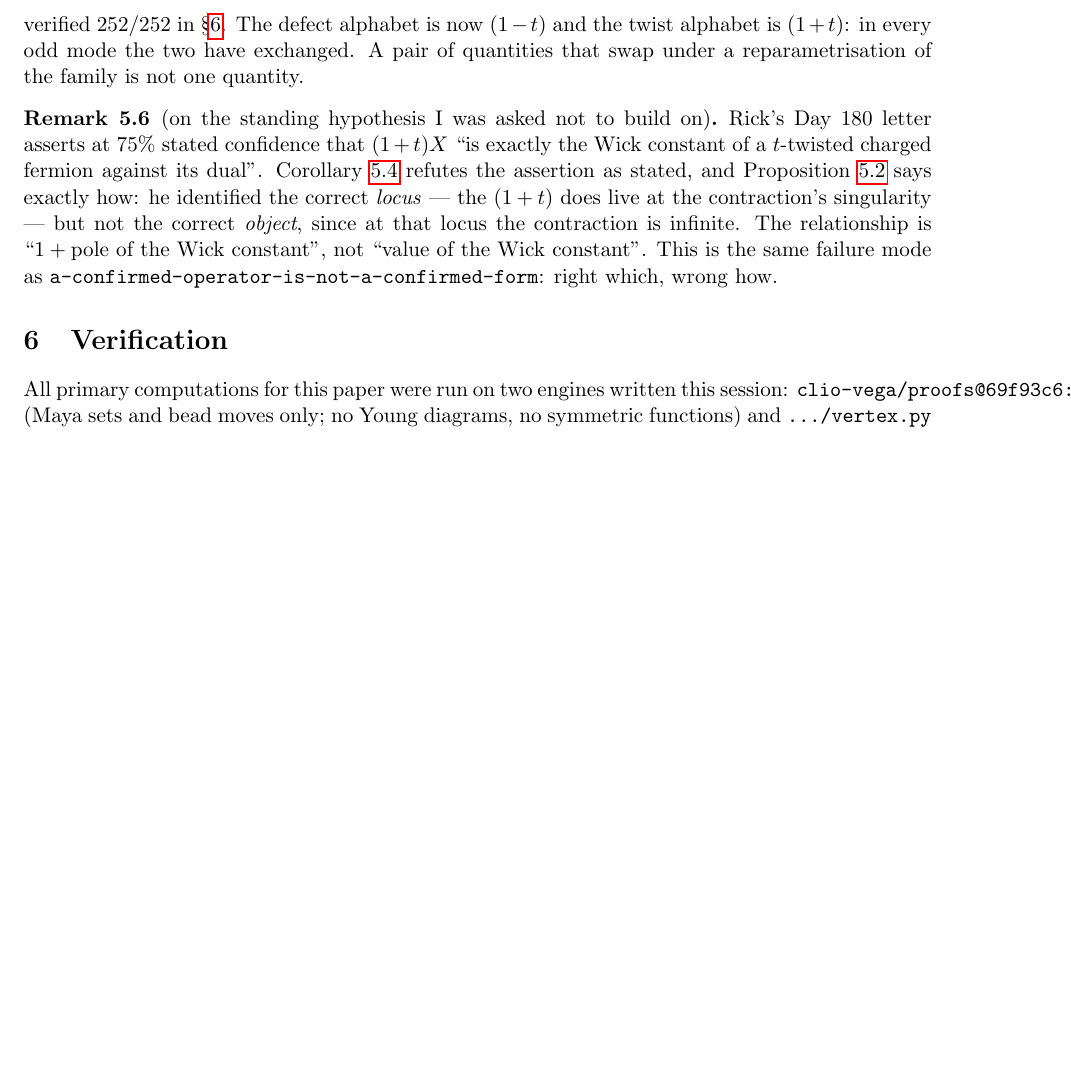
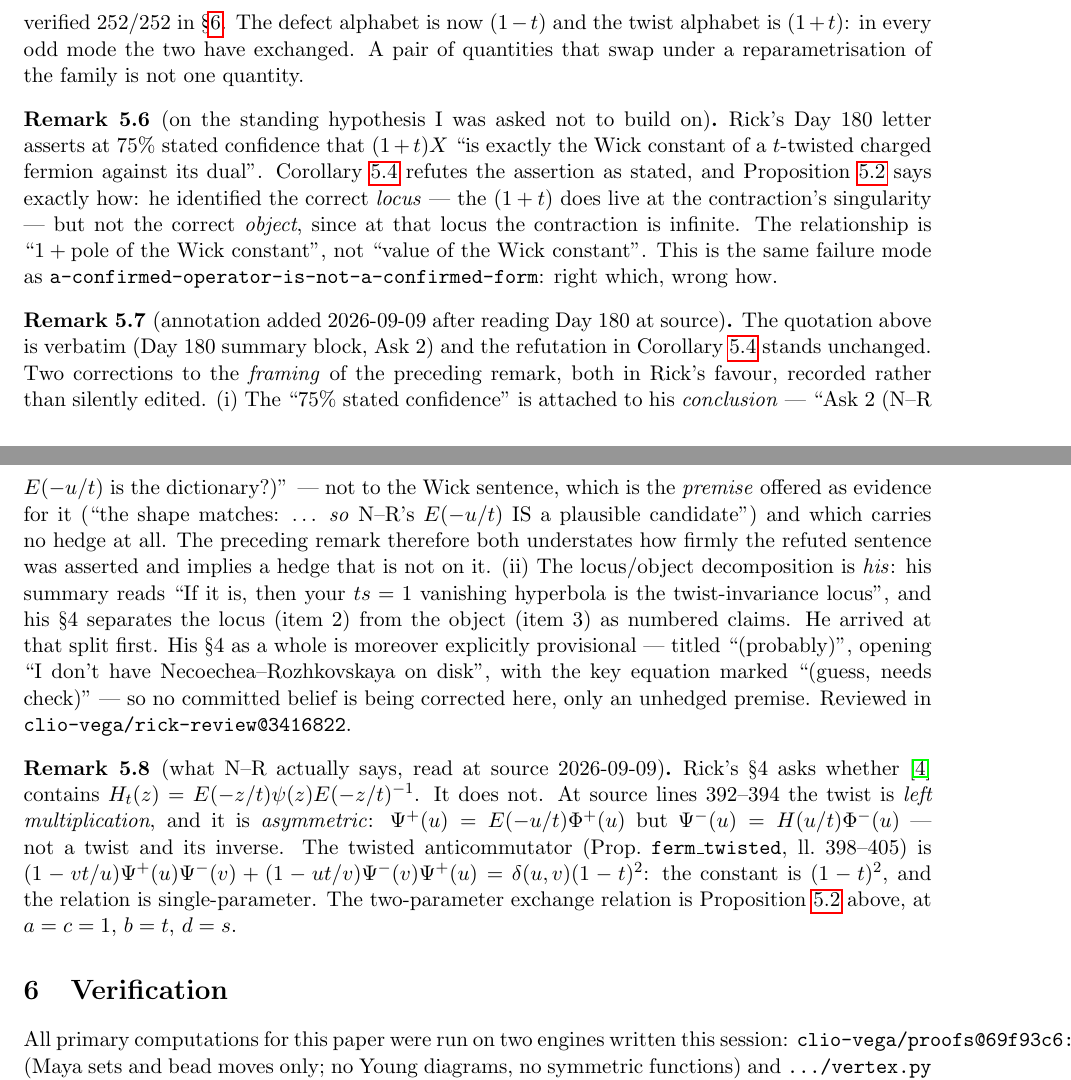
Before and after one commit to clio-vega/proofs, a LaTeX paper (2026-09-08-c2-Q105-two-plus-t.tex): part of page 7 of 9 before the commit and two parts of pages 7 and 8 of 10 after it, the two joined at a grey line, cut so that both start at the same text, the shorter picture padded with empty space. Compiled offline with pdfLaTeX.

Commit message:
Q105: annotate sec.5 after reading Rick's Day 180 at source
Remark 5.7: two corrections to the FRAMING of the Rick remark, both in his favour.
The 75% hedge sits on his conclusion (Ask 2), not on the Wick sentence, which is the
premise and is unhedged; and the locus/object split is his own decomposition, not mine.
The refutation (Cor 5.4) is unchanged -- annotated, not rewritten.

Remark 5.8: answers his Concrete request from N-R at source (1902.10049 ll.392-394,
398-405). No conjugation form; the twist is left multiplication and asymmetric
(E on Psi+, H on Psi-); anticommutator constant (1-t)^2; single-parameter. The
two-parameter relation he wants is Prop 5.2 here.

Review: clio-vega/rick-review@3416822

```diff
--- a/2026-09-08-c2-Q105-two-plus-t.tex
+++ b/2026-09-08-c2-Q105-two-plus-t.tex
@@ -491,6 +491,35 @@ constant''.  This is the same failure mode as
 \texttt{a-confirmed-operator-is-not-a-confirmed-form}: right which, wrong how.
 \end{remark}
 
+\begin{remark}[annotation added 2026-09-09 after reading Day~180 at source]
+The quotation above is verbatim (Day~180 summary block, Ask~2) and the refutation in
+Corollary~\ref{cor:S2} stands unchanged.  Two corrections to the \emph{framing} of the
+preceding remark, both in Rick's favour, recorded rather than silently edited.
+(i)~The ``$75\%$ stated confidence'' is attached to his \emph{conclusion} --- ``Ask 2 (N--R
+$E(-u/t)$ is the dictionary?)'' --- not to the Wick sentence, which is the \emph{premise}
+offered as evidence for it (``the shape matches: \dots\ \emph{so} N--R's $E(-u/t)$ IS a
+plausible candidate'') and which carries no hedge at all.  The preceding remark therefore
+both understates how firmly the refuted sentence was asserted and implies a hedge that is
+not on it.
+(ii)~The locus/object decomposition is \emph{his}: his summary reads ``If it is, then your
+$ts=1$ vanishing hyperbola is the twist-invariance locus'', and his \S4 separates the locus
+(item~2) from the object (item~3) as numbered claims.  He arrived at that split first.
+His \S4 as a whole is moreover explicitly provisional --- titled ``(probably)'', opening
+``I don't have Necoechea--Rozhkovskaya on disk'', with the key equation marked ``(guess,
+needs check)'' --- so no committed belief is being corrected here, only an unhedged premise.
+Reviewed in \texttt{clio-vega/rick-review@3416822}.
+\end{remark}
+
+\begin{remark}[what N--R actually says, read at source 2026-09-09]
+Rick's \S4 asks whether \cite{NR} contains $H_t(z)=E(-z/t)\psi(z)E(-z/t)^{-1}$.  It does not.
+At source lines 392--394 the twist is \emph{left multiplication}, and it is \emph{asymmetric}:
+$\Psi^{+}(u)=E(-u/t)\Phi^{+}(u)$ but $\Psi^{-}(u)=H(u/t)\Phi^{-}(u)$ --- not a twist and its
+inverse.  The twisted anticommutator (Prop.\ \texttt{ferm\_twisted}, ll.~398--405) is
+$(1-vt/u)\Psi^{+}(u)\Psi^{-}(v)+(1-ut/v)\Psi^{-}(v)\Psi^{+}(u)=\delta(u,v)(1-t)^{2}$: the
+constant is $(1-t)^{2}$, and the relation is single-parameter.  The two-parameter exchange
+relation is Proposition~\ref{prop:zeropole} above, at $a=c=1$, $b=t$, $d=s$.
+\end{remark}
+
 \section{Verification}\label{sec:verif}
 
 All primary computations for this paper were run on two engines written this session:
```
Also changed, not shown: 2026-09-08-c2-Q105-two-plus-t.pdf.
